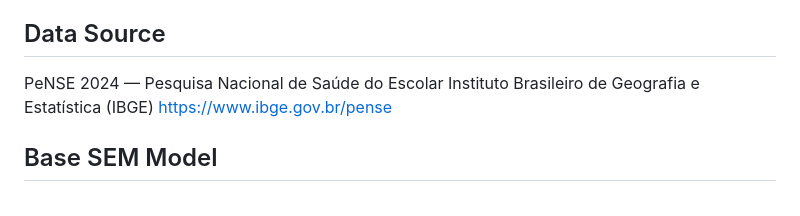
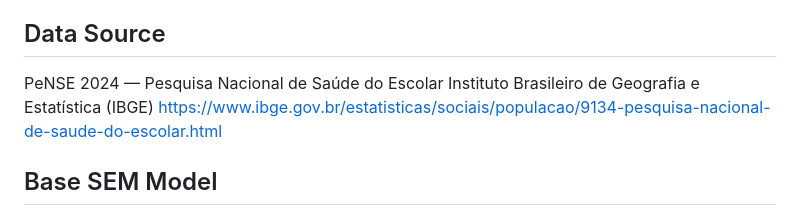
Before and after one commit to pauloyoochoi/PeNSE2024_bullying_psychological_distress, a Markdown page: README.md, the part around one of its changes. Drawn GitHub-style.

```diff
--- a/README.md
+++ b/README.md
@@ -21,7 +21,7 @@ This project investigates the relationship between **bullying victimization** an
 - **Moderation approach:** Multigroup SEM with measurement invariance testing
 
 ## Data Source
-PeNSE 2024 — Pesquisa Nacional de Saúde do Escolar Instituto Brasileiro de Geografia e Estatística (IBGE) https://www.ibge.gov.br/pense
+PeNSE 2024 — Pesquisa Nacional de Saúde do Escolar Instituto Brasileiro de Geografia e Estatística (IBGE) https://www.ibge.gov.br/estatisticas/sociais/populacao/9134-pesquisa-nacional-de-saude-do-escolar.html
 
 ## Base SEM Model
 The base model confirmed a significant positive relationship between bullying and psychological distress (β = 0.525, p < .001), with good global fit (CFI = 0.952; RMSEA = 0.080; SRMR = 0.041). Bullying explained 27.6% of the variance in psychological distress.
```
Also changed, not shown: other parts of README.md (+2 -2 lines).
